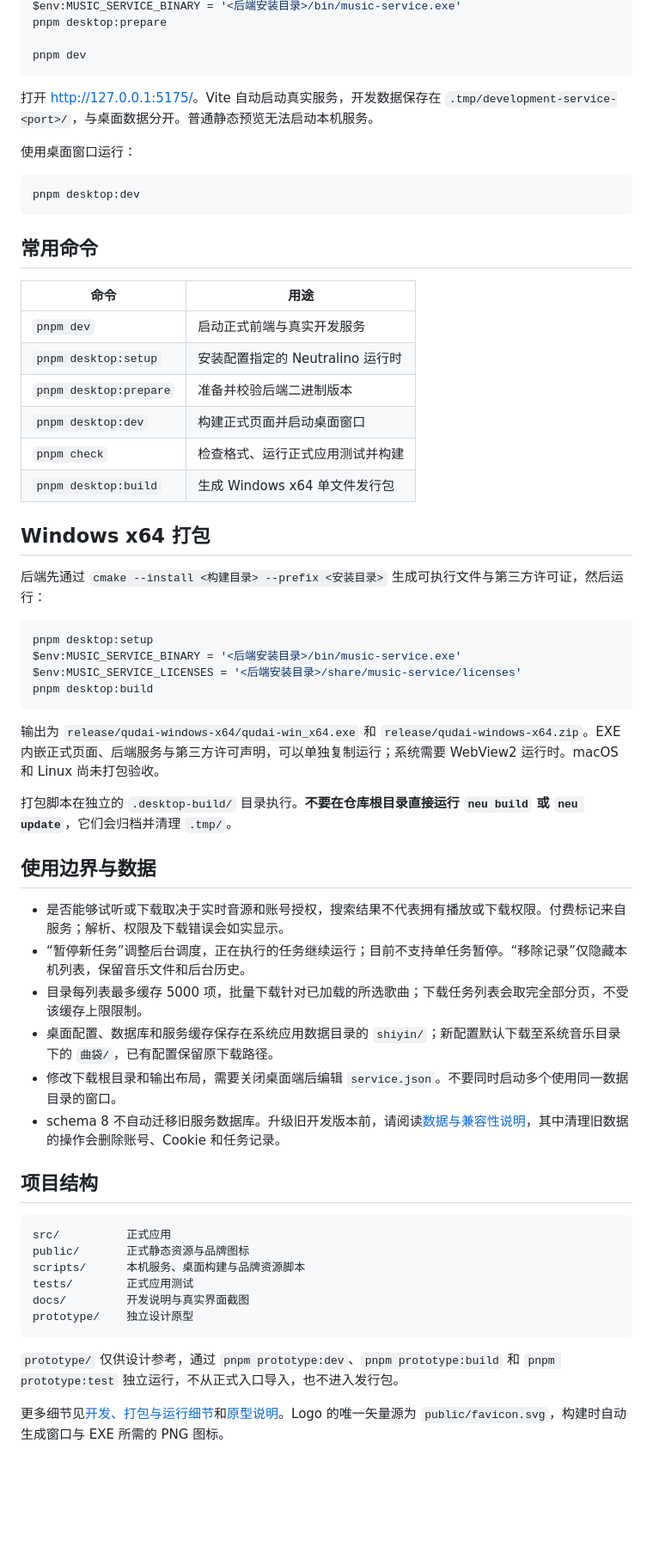
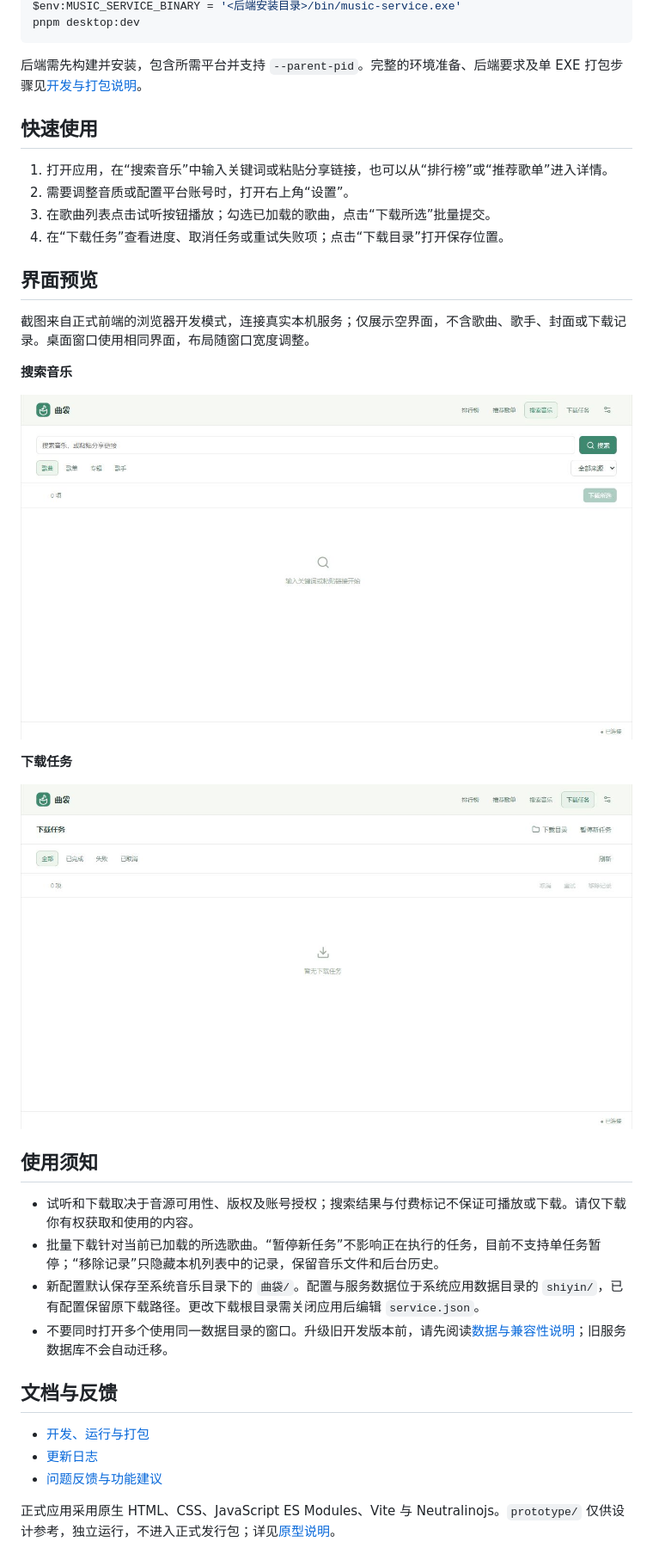
Before and after one commit to ddmoyu/music-dl, a Markdown page: README.md, the part around the change printed below. Shown: that part at 86% size. GitHub-like rendering; pictures changed too: docs/screenshots/downloads.png (added), docs/screenshots/search.png; blank space fills up the shorter version.

Commit message:
docs: focus README on users and use empty-state screenshots

````diff
--- a/README.md
+++ b/README.md
@@ -41,63 +28,39 @@ pnpm desktop:setup
 $env:MUSIC_SERVICE_BINARY = '<后端安装目录>/bin/music-service.exe'
-pnpm desktop:prepare
-
-pnpm dev
-```
-
-打开 <http://127.0.0.1:5175/>。Vite 自动启动真实服务，开发数据保存在 `.tmp/development-service-<port>/`，与桌面数据分开。普通静态预览无法启动本机服务。
-
-使用桌面窗口运行：
-
-```powershell
 pnpm desktop:dev
 ```
 
-## 常用命令
+后端需先构建并安装，包含所需平台并支持 `--parent-pid`。完整的环境准备、后端要求及单 EXE 打包步骤见[开发与打包说明](docs/development.md)。
 
-| 命令                   | 用途                             |
-| ---------------------- | -------------------------------- |
-| `pnpm dev`             | 启动正式前端与真实开发服务       |
-| `pnpm desktop:setup`   | 安装配置指定的 Neutralino 运行时 |
-| `pnpm desktop:prepare` | 准备并校验后端二进制版本         |
-| `pnpm desktop:dev`     | 构建正式页面并启动桌面窗口       |
-| `pnpm check`           | 检查格式、运行正式应用测试并构建 |
-| `pnpm desktop:build`   | 生成 Windows x64 单文件发行包    |
+## 快速使用
 
-## Windows x64 打包
+1. 打开应用，在“搜索音乐”中输入关键词或粘贴分享链接，也可以从“排行榜”或“推荐歌单”进入详情。
+2. 需要调整音质或配置平台账号时，打开右上角“设置”。
+3. 在歌曲列表点击试听按钮播放；勾选已加载的歌曲，点击“下载所选”批量提交。
+4. 在“下载任务”查看进度、取消任务或重试失败项；点击“下载目录”打开保存位置。
 
-后端先通过 `cmake --install <构建目录> --prefix <安装目录>` 生成可执行文件与第三方许可证，然后运行：
+## 界面预览
 
-```powershell
-pnpm desktop:setup
-$env:MUSIC_SERVICE_BINARY = '<后端安装目录>/bin/music-service.exe'
-$env:MUSIC_SERVICE_LICENSES = '<后端安装目录>/share/music-service/licenses'
-pnpm desktop:build
-```
+截图来自正式前端的浏览器开发模式，连接真实本机服务；仅展示空界面，不含歌曲、歌手、封面或下载记录。桌面窗口使用相同界面，布局随窗口宽度调整。
 
-输出为 `release/qudai-windows-x64/qudai-win_x64.exe` 和 `release/qudai-windows-x64.zip`。EXE 内嵌正式页面、后端服务与第三方许可声明，可以单独复制运行；系统需要 WebView2 运行时。macOS 和 Linux 尚未打包验收。
+**搜索音乐**
 
-打包脚本在独立的 `.desktop-build/` 目录执行。**不要在仓库根目录直接运行 `neu build` 或 `neu update`**，它们会归档并清理 `.tmp/`。
+![曲袋搜索空界面：搜索栏、分类和来源选择](docs/screenshots/search.png)
 
-## 使用边界与数据
+**下载任务**
 
-- 是否能够试听或下载取决于实时音源和账号授权，搜索结果不代表拥有播放或下载权限。付费标记来自服务；解析、权限及下载错误会如实显示。
-- “暂停新任务”调整后台调度，正在执行的任务继续运行；目前不支持单任务暂停。“移除记录”仅隐藏本机列表，保留音乐文件和后台历史。
-- 目录每列表最多缓存 5000 项，批量下载针对已加载的所选歌曲；下载任务列表会取完全部分页，不受该缓存上限限制。
-- 桌面配置、数据库和服务缓存保存在系统应用数据目录的 `shiyin/`；新配置默认下载至系统音乐目录下的 `曲袋/`，已有配置保留原下载路径。
-- 修改下载根目录和输出布局，需要关闭桌面端后编辑 `service.json`。不要同时启动多个使用同一数据目录的窗口。
-- schema 8 不自动迁移旧服务数据库。升级旧开发版本前，请阅读[数据与兼容性说明](docs/development.md#开发和运行)，其中清理旧数据的操作会删除账号、Cookie 和任务记录。
+![曲袋下载任务空界面：筛选、队列控制和下载目录入口](docs/screenshots/downloads.png)
 
-## 项目结构
+## 使用须知
 
-```text
-src/          正式应用
-public/       正式静态资源与品牌图标
-scripts/      本机服务、桌面构建与品牌资源脚本
-tests/        正式应用测试
-docs/         开发说明与真实界面截图
-prototype/    独立设计原型
-```
+- 试听和下载取决于音源可用性、版权及账号授权；搜索结果与付费标记不保证可播放或下载。请仅下载你有权获取和使用的内容。
+- 批量下载针对当前已加载的所选歌曲。“暂停新任务”不影响正在执行的任务，目前不支持单任务暂停；“移除记录”只隐藏本机列表中的记录，保留音乐文件和后台历史。
+- 新配置默认保存至系统音乐目录下的 `曲袋/`。配置与服务数据位于系统应用数据目录的 `shiyin/`，已有配置保留原下载路径。更改下载根目录需关闭应用后编辑 `service.json`。
+- 不要同时打开多个使用同一数据目录的窗口。升级旧开发版本前，请先阅读[数据与兼容性说明](docs/development.md#开发和运行)；旧服务数据库不会自动迁移。
 
-`prototype/` 仅供设计参考，通过 `pnpm prototype:dev`、`pnpm prototype:build` 和 `pnpm prototype:test` 独立运行，不从正式入口导入，也不进入发行包。
+## 文档与反馈
 
-更多细节见[开发、打包与运行细节](docs/development.md)和[原型说明](docs/prototype.md)。Logo 的唯一矢量源为 `public/favicon.svg`，构建时自动生成窗口与 EXE 所需的 PNG 图标。
+- [开发、运行与打包](docs/development.md)
+- [更新日志](CHANGELOG.md)
+- [问题反馈与功能建议](https://github.com/ddmoyu/music-dl/issues)
+
+正式应用采用原生 HTML、CSS、JavaScript ES Modules、Vite 与 Neutralinojs。`prototype/` 仅供设计参考，独立运行，不进入正式发行包；详见[原型说明](docs/prototype.md)。
````
Also changed, not shown: other parts of README.md (+11 -24 lines), CHANGELOG.md (+1 -0 lines), docs/development.md (+13 -0 lines), docs/screenshots/charts.png (deleted).
